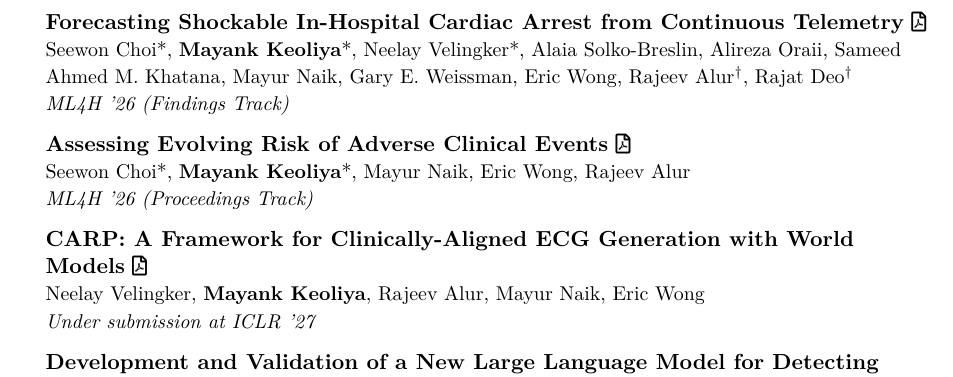
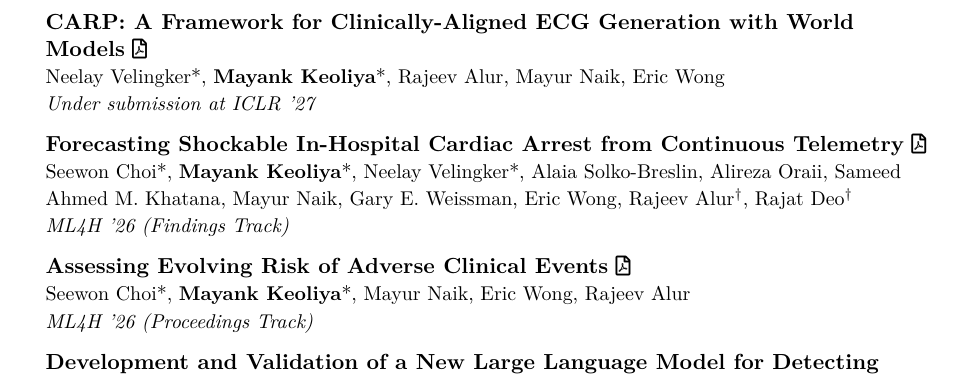
Before and after one commit to mkeoliya/cv, a LaTeX document (main.tex): part of page 1 of 2, cut so that both start at the same text. Compiled offline with XeLaTeX.

Commit message:
Move CARP to top; mark shared first authorship with Neelay

```diff
--- a/main.tex
+++ b/main.tex
@@ -237,6 +237,12 @@ I build time-series foundation models for cardiology that forecast adverse cardi
 
   \resumeSubHeadingListStart
     \resumePubSubheading
+      {CARP: A Framework for Clinically-Aligned ECG Generation with World Models}
+      {\href{https://openreview.net/forum?id=eQTM6f4X17}{\faFilePdf[regular]}}
+  {Neelay Velingker*, \textbf{Mayank Keoliya}*, Rajeev Alur, Mayur Naik, Eric Wong}
+      {Under submission at ICLR '27}
+
+    \resumePubSubheading
       {Forecasting Shockable In-Hospital Cardiac Arrest from Continuous Telemetry}
       {\href{https://openreview.net/forum?id=Xpo7k7exva}{\faFilePdf[regular]}}
   {Seewon Choi*, \textbf{Mayank Keoliya}*, Neelay Velingker*, Alaia Solko-Breslin, Alireza Oraii, Sameed Ahmed M. Khatana, Mayur Naik, Gary E. Weissman, Eric Wong, Rajeev Alur\textsuperscript{\textdagger}, Rajat Deo\textsuperscript{\textdagger}}
@@ -247,12 +253,6 @@ I build time-series foundation models for cardiology that forecast adverse cardi
       {\href{https://openreview.net/forum?id=30XSoFLfD7}{\faFilePdf[regular]}}
   {Seewon Choi*, \textbf{Mayank Keoliya}*, Mayur Naik, Eric Wong, Rajeev Alur}
       {ML4H '26 (Proceedings Track)}
-
-    \resumePubSubheading
-      {CARP: A Framework for Clinically-Aligned ECG Generation with World Models}
-      {\href{https://openreview.net/forum?id=eQTM6f4X17}{\faFilePdf[regular]}}
-  {Neelay Velingker, \textbf{Mayank Keoliya}, Rajeev Alur, Mayur Naik, Eric Wong}
-      {Under submission at ICLR '27}
 
 
             \resumePubSubheading
```
